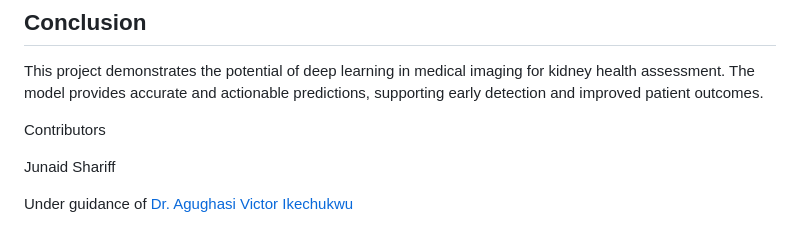
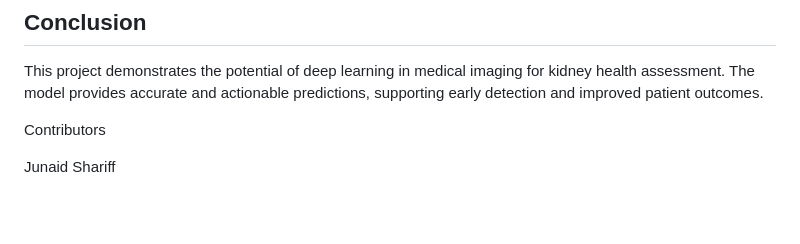
Before and after one commit to insjunaid/AI-Powered-Kidney-Condition-Prediction, a Markdown page: README.md, the part around the change. Rendered like a GitHub page; blank space fills up the shorter version.

```diff
--- a/README.md
+++ b/README.md
@@ -116,5 +116,3 @@ This project demonstrates the potential of deep learning in medical imaging for
 Contributors
 
 Junaid Shariff
-
-Under guidance of [Dr. Agughasi Victor Ikechukwu](https://github.com/Victor-Ikechukwu)
```
